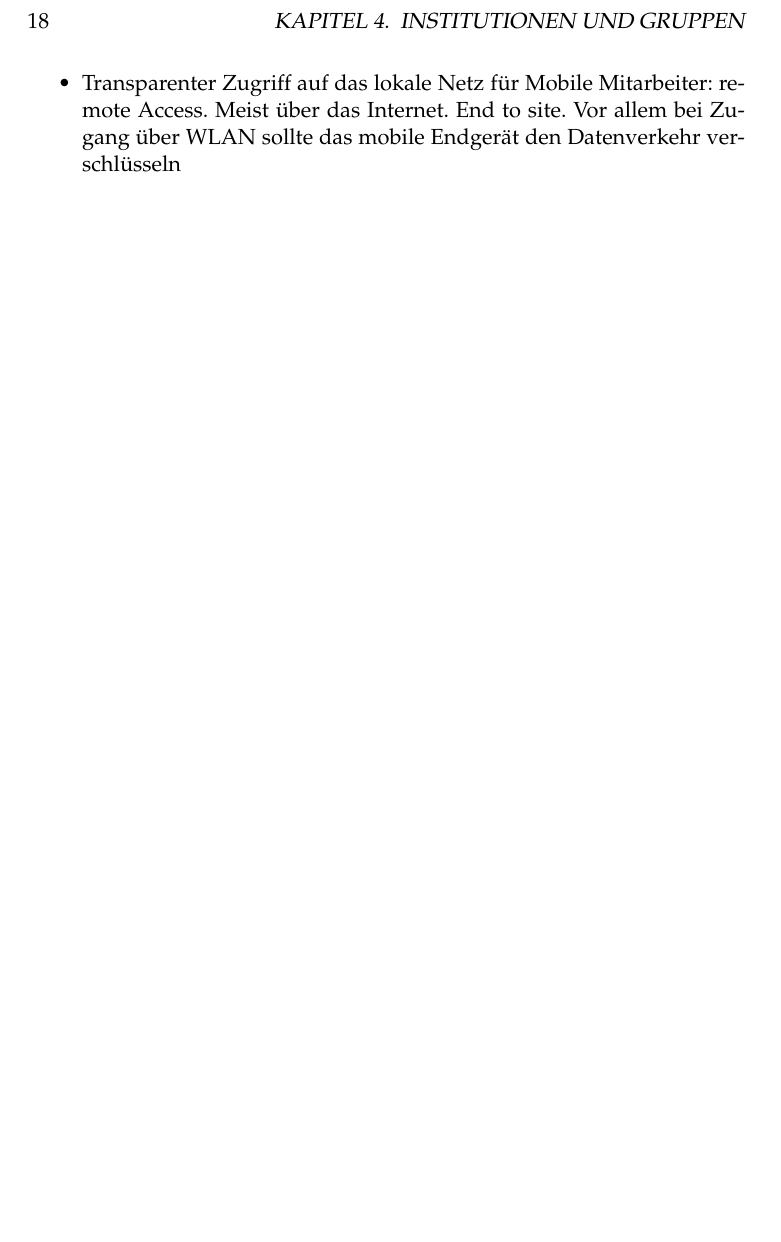
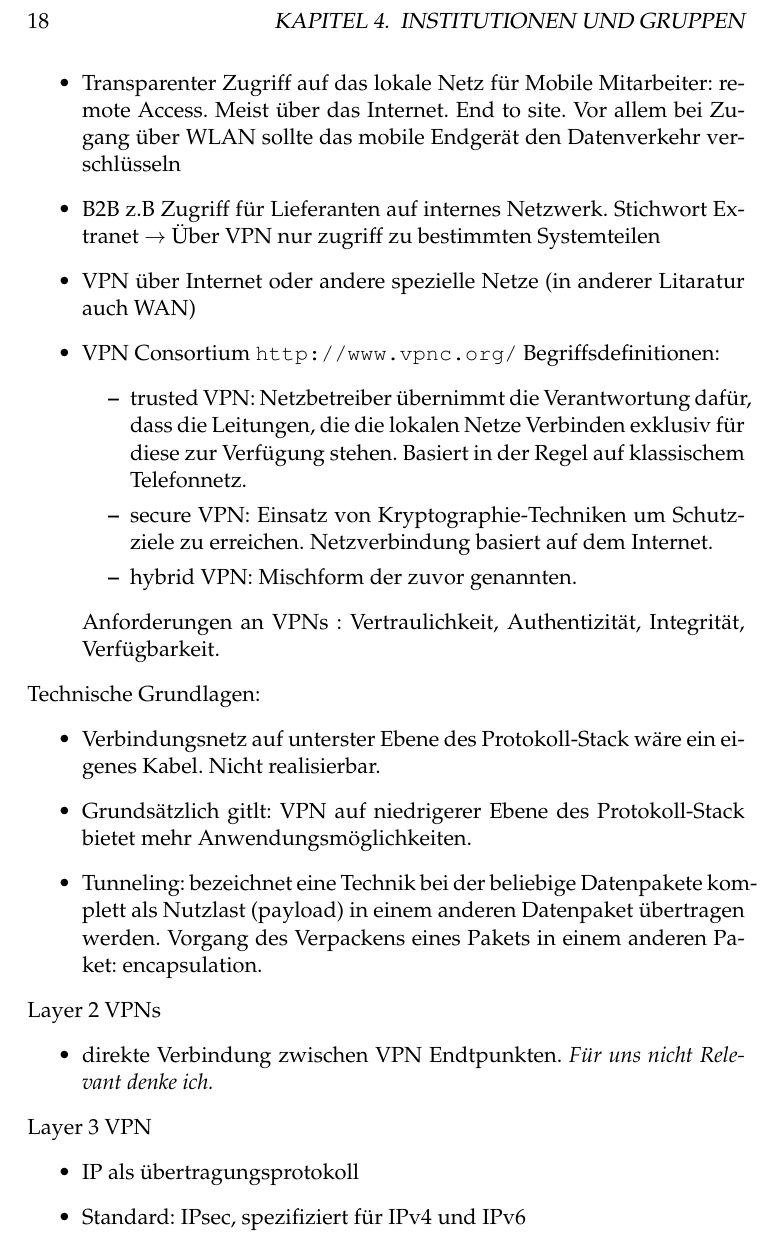
Before and after one commit to KerstinL/Seminar01909, a LaTeX book (index.tex, which reads VPN.tex): part of page 18 of 23, cut so that both start at the same text, the shorter picture padded with empty space. Compiled offline with pdfLaTeX.

Commit message:
Update VPN.tex

```diff
--- a/VPN.tex
+++ b/VPN.tex
@@ -57,4 +57,29 @@ Motivation:
 \begin{itemize}
 	\item Firmennetze verschiedener Standorte wie ein einziges großes lokales Netz : Intranet / Site to Site. Lediglich auf dem Weg durch das Verbindende Netz werden die Daten verschlüsselt.
 	\item Transparenter Zugriff auf das lokale Netz für Mobile Mitarbeiter: remote Access. Meist über das Internet. End to site. Vor allem bei Zugang über WLAN sollte das mobile Endgerät den Datenverkehr verschlüsseln
+	\item B2B z.B Zugriff für Lieferanten auf internes Netzwerk. Stichwort Extranet $\rightarrow$ Über VPN nur zugriff zu bestimmten Systemteilen
+	\item VPN über Internet oder andere spezielle Netze  (in anderer Litaratur auch WAN)
+	\item VPN Consortium \url{http://www.vpnc.org/} Begriffsdefinitionen:
+		\begin{itemize}
+		\item trusted VPN: Netzbetreiber übernimmt die Verantwortung dafür, dass die Leitungen, die die lokalen Netze Verbinden  exklusiv für diese zur Verfügung stehen. Basiert in der Regel auf klassischem Telefonnetz.
+		\item secure VPN: Einsatz von Kryptographie-Techniken um Schutzziele zu erreichen. Netzverbindung basiert auf dem Internet.
+		\item hybrid VPN: Mischform der zuvor genannten.
+		\end{itemize}
+		Anforderungen an VPNs : Vertraulichkeit, Authentizität, Integrität, Verfügbarkeit.
 \end{itemize}
+
+Technische Grundlagen:
+\begin{itemize}
+\item Verbindungsnetz auf unterster Ebene des Protokoll-Stack wäre ein eigenes Kabel. Nicht realisierbar.
+\item Grundsätzlich gitlt: VPN auf niedrigerer Ebene des Protokoll-Stack bietet mehr Anwendungsmöglichkeiten.
+\item Tunneling: bezeichnet eine Technik bei der beliebige Datenpakete komplett als Nutzlast (payload) in einem anderen Datenpaket übertragen werden. Vorgang des Verpackens eines Pakets in einem anderen Paket: encapsulation.
+\end{itemize}
+Layer 2 VPNs
+\begin {itemize}
+\item direkte Verbindung zwischen VPN Endtpunkten. \textit{Für uns nicht Relevant denke ich.}
+\end {itemize}
+Layer 3 VPN
+\begin{itemize}
+\item IP als übertragungsprotokoll
+\item Standard: IPsec, spezifiziert für IPv4 und IPv6
+\end{itemize}
```
